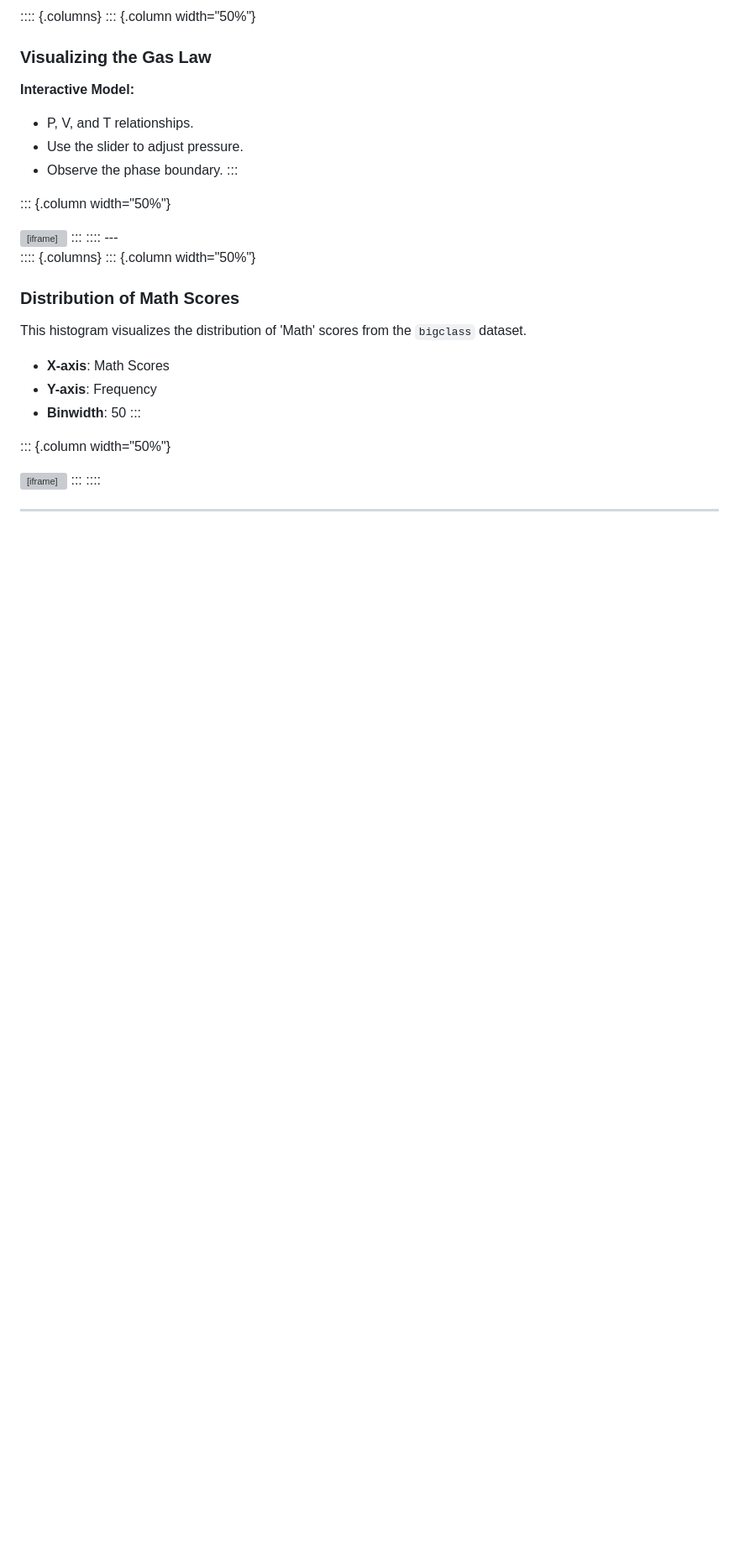
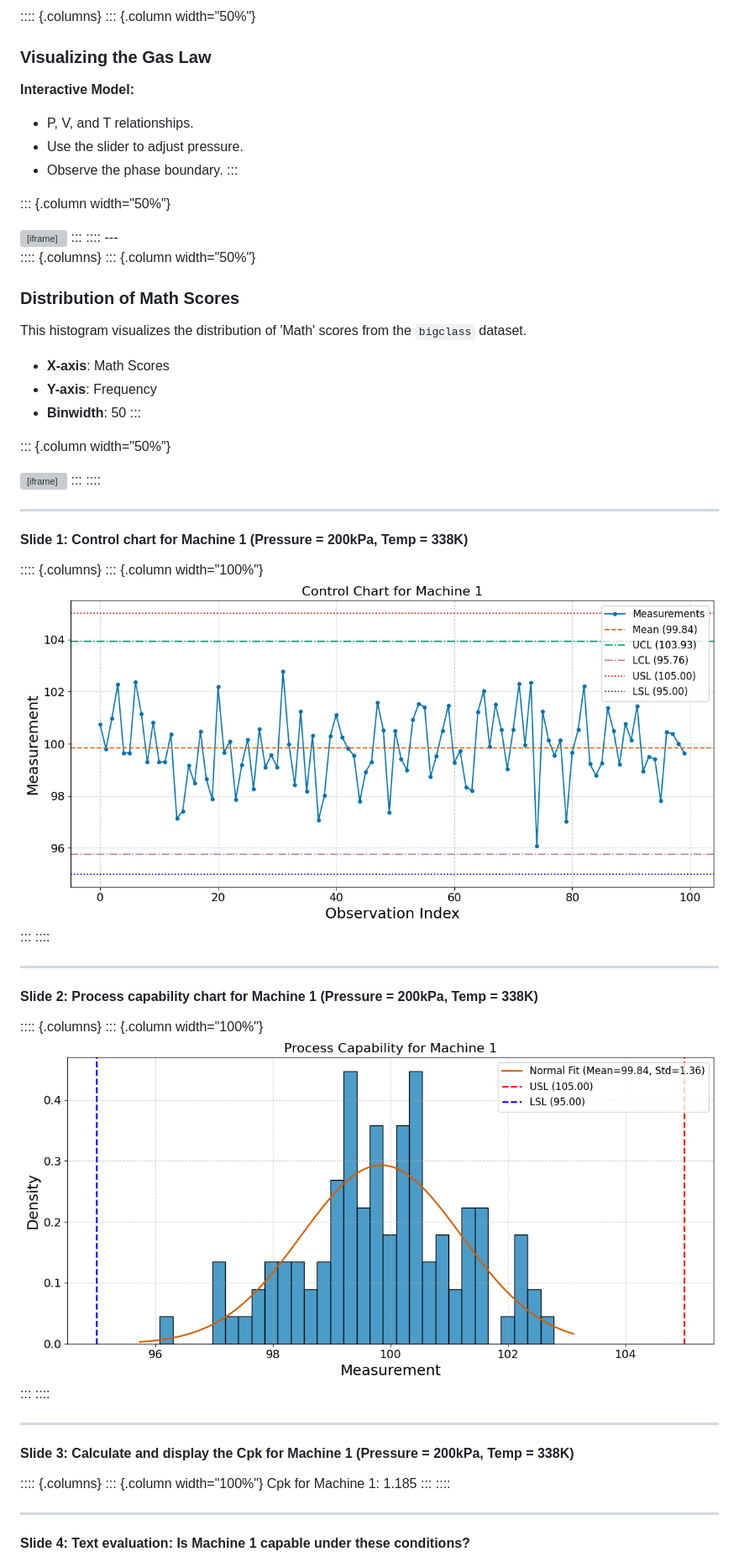
Before and after one commit to s241171922-Firas/intro-to-spc-s241171922, a Markdown page: slides-with-biblio.md, the part around the change printed below. Shown: that part at 84% size. GitHub-like rendering; pictures changed too: media/pics/machine1_control_chart.png (added), media/pics/machine1_process_capability_chart.png (added); blank space fills up the shorter version; grey boxes are pictures that could not be loaded.

```diff
--- a/slides-with-biblio.md
+++ b/slides-with-biblio.md
@@ -153,3 +154,35 @@ This histogram visualizes the distribution of 'Math' scores from the `bigclass`
 
 ---
 
+#### Slide 1: Control chart for Machine 1 (Pressure = 200kPa, Temp = 338K)
+
+:::: {.columns}
+::: {.column width="100%"}
+![](media/pics/machine1_control_chart.png)
+:::
+::::
+
+---
+
+#### Slide 2: Process capability chart for Machine 1 (Pressure = 200kPa, Temp = 338K)
+
+:::: {.columns}
+::: {.column width="100%"}
+![](media/pics/machine1_process_capability_chart.png)
+:::
+::::
+
+---
+
+#### Slide 3: Calculate and display the Cpk for Machine 1 (Pressure = 200kPa, Temp = 338K)
+
+:::: {.columns}
+::: {.column width="100%"}
+Cpk for Machine 1: 1.185
+:::
+::::
+
+---
+
+#### Slide 4: Text evaluation: Is Machine 1 capable under these conditions?
+
```
Also changed, not shown: other parts of slides-with-biblio.md (+92 -3 lines), slides.md (+124 -3 lines), media/pics/machine2_control_chart.png (added), media/pics/machine2_process_capability_chart.png (added), media/pics/machine3_control_chart.png (added), media/pics/machine3_process_capability_chart.png (added), 1 other file.
